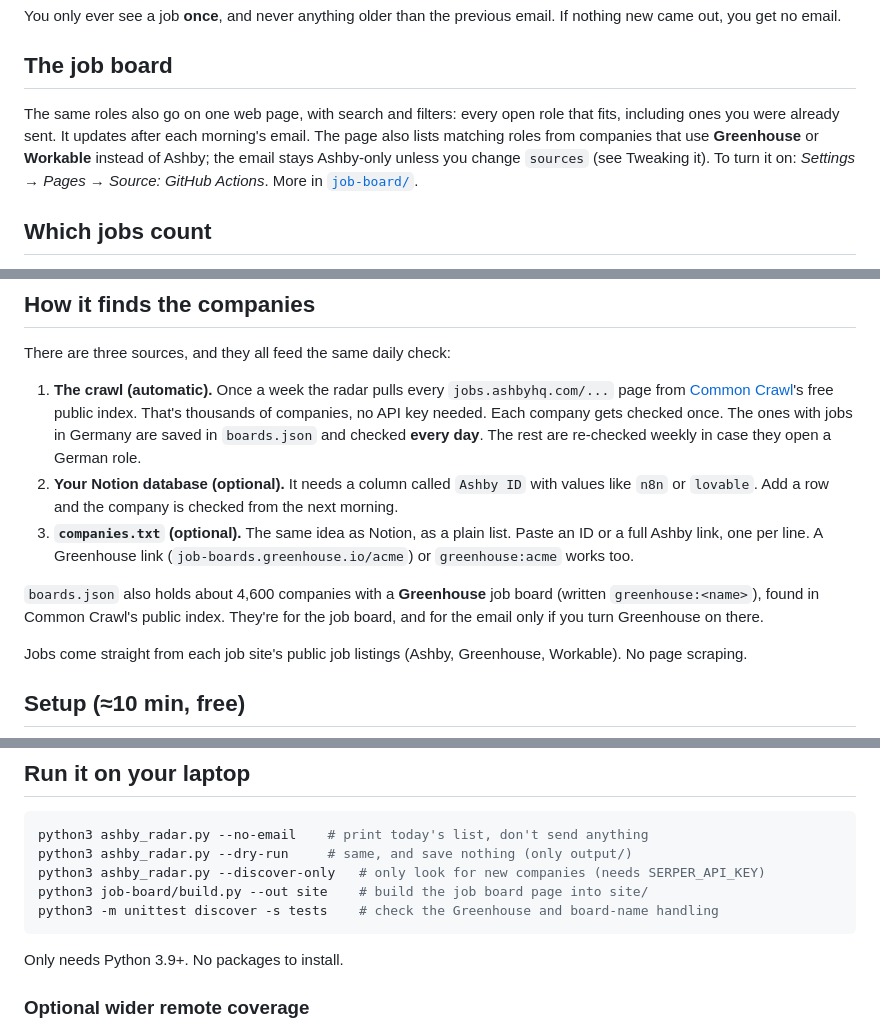
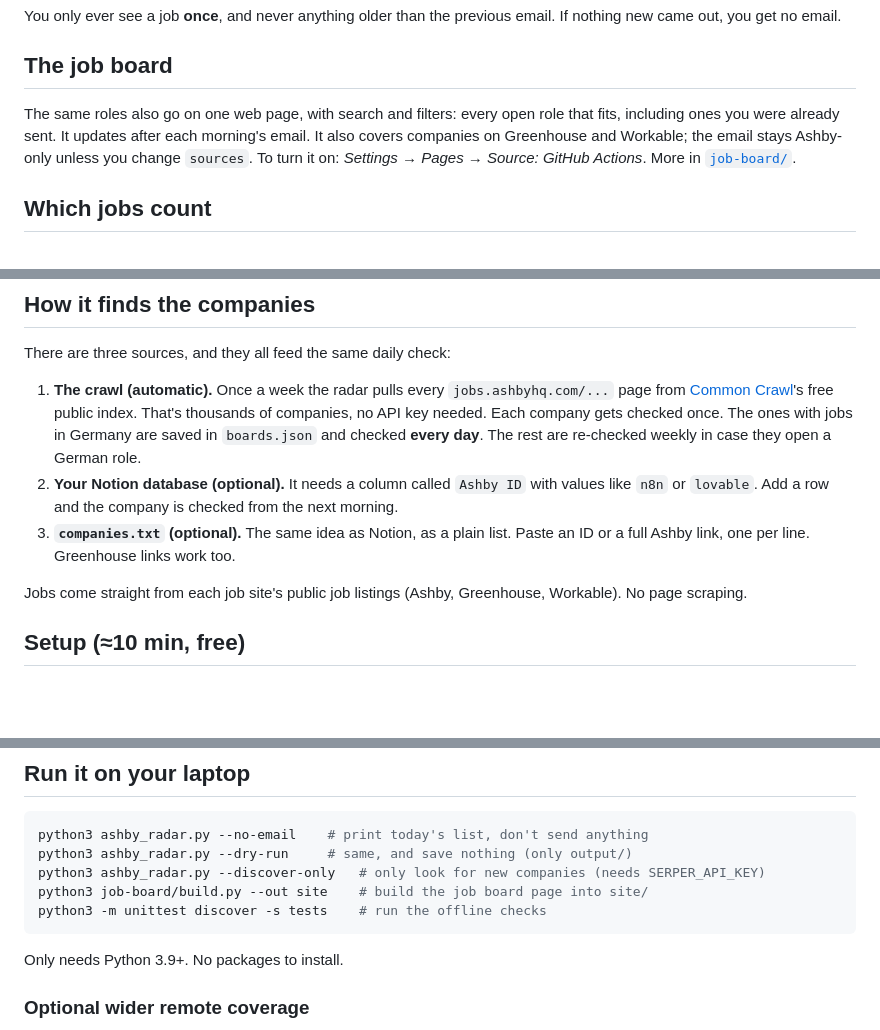
Before and after one commit to betklab/ashby-job-radar, a Markdown page: README.md, 3 parts joined by grey strips. Drawn GitHub-style; blank space fills up the shorter version.

````diff
--- a/README.md
+++ b/README.md
@@ -22,7 +22,7 @@ You only ever see a job **once**, and never anything older than the previous ema
 
 ## The job board
 
-The same roles also go on one web page, with search and filters: every open role that fits, including ones you were already sent. It updates after each morning's email. The page also lists matching roles from companies that use **Greenhouse** or **Workable** instead of Ashby; the email stays Ashby-only unless you change `sources` (see Tweaking it). To turn it on: *Settings → Pages → Source: GitHub Actions*. More in [`job-board/`](job-board/README.md).
+The same roles also go on one web page, with search and filters: every open role that fits, including ones you were already sent. It updates after each morning's email. It also covers companies on Greenhouse and Workable; the email stays Ashby-only unless you change `sources`. To turn it on: *Settings → Pages → Source: GitHub Actions*. More in [`job-board/`](job-board/README.md).
 
 ## Which jobs count
 
@@ -38,9 +38,7 @@ There are three sources, and they all feed the same daily check:
 
 1. **The crawl (automatic).** Once a week the radar pulls every `jobs.ashbyhq.com/...` page from [Common Crawl](https://commoncrawl.org)'s free public index. That's thousands of companies, no API key needed. Each company gets checked once. The ones with jobs in Germany are saved in `boards.json` and checked **every day**. The rest are re-checked weekly in case they open a German role.
 2. **Your Notion database (optional).** It needs a column called `Ashby ID` with values like `n8n` or `lovable`. Add a row and the company is checked from the next morning.
-3. **`companies.txt` (optional).** The same idea as Notion, as a plain list. Paste an ID or a full Ashby link, one per line. A Greenhouse link (`job-boards.greenhouse.io/acme`) or `greenhouse:acme` works too.
-
-`boards.json` also holds about 4,600 companies with a **Greenhouse** job board (written `greenhouse:<name>`), found in Common Crawl's public index. They're for the job board, and for the email only if you turn Greenhouse on there.
+3. **`companies.txt` (optional).** The same idea as Notion, as a plain list. Paste an ID or a full Ashby link, one per line. Greenhouse links work too.
 
 Jobs come straight from each job site's public job listings (Ashby, Greenhouse, Workable). No page scraping.
 
@@ -98,7 +96,7 @@ python3 ashby_radar.py --no-email    # print today's list, don't send anything
 python3 ashby_radar.py --dry-run     # same, and save nothing (only output/)
 python3 ashby_radar.py --discover-only   # only look for new companies (needs SERPER_API_KEY)
 python3 job-board/build.py --out site    # build the job board page into site/
-python3 -m unittest discover -s tests    # check the Greenhouse and board-name handling
+python3 -m unittest discover -s tests    # run the offline checks
 ```
 
 Only needs Python 3.9+. No packages to install.
````
Also changed, not shown: job-board/README.md (+3 -24 lines).
